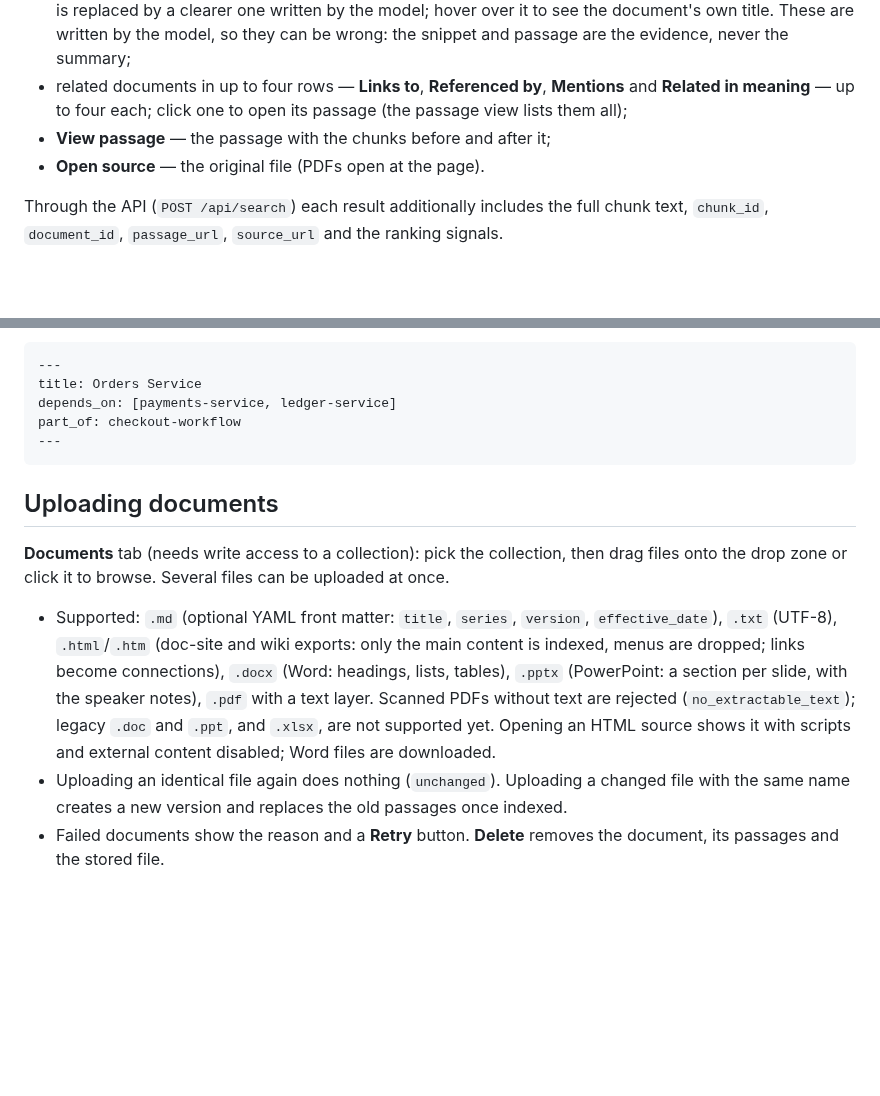
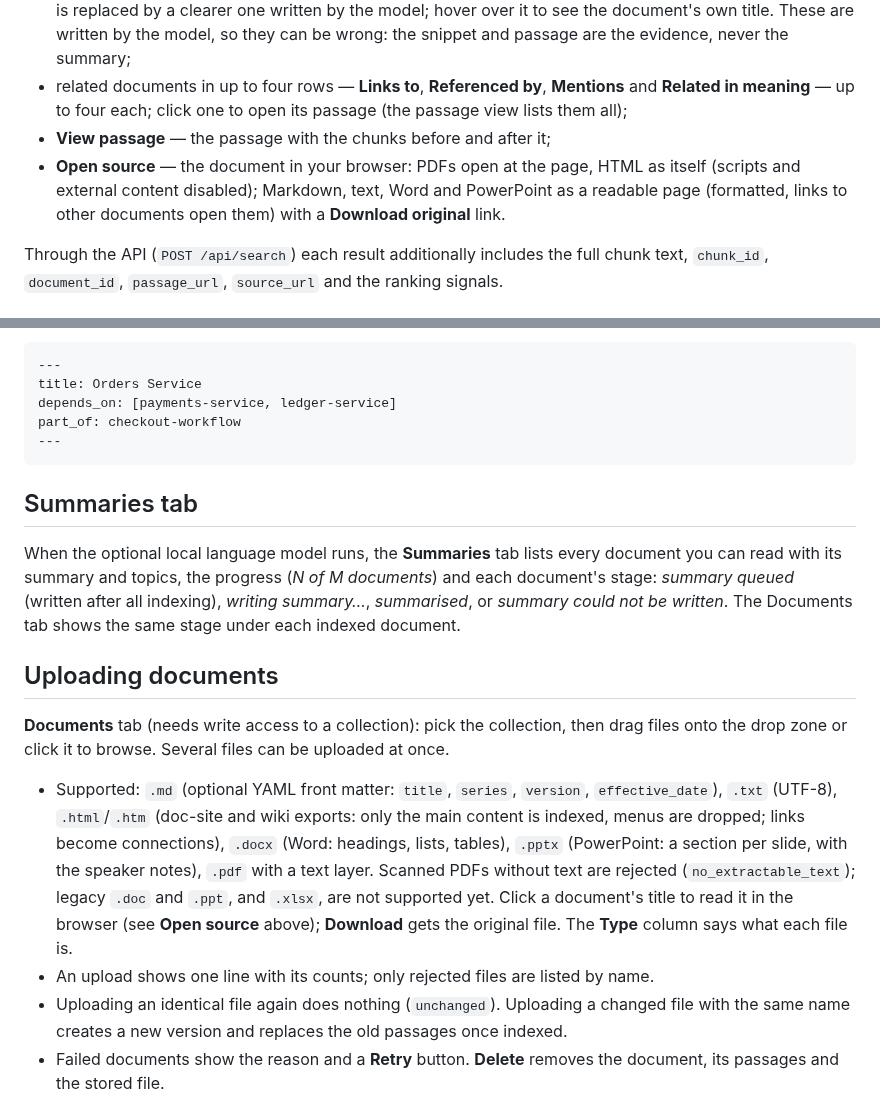
Before and after one commit to MayankPunghal/ferret, a Markdown page: docs/user-guide.md, 2 parts joined by grey strips. Rendered like a GitHub page; blank space fills up the shorter version.

````diff
--- a/docs/user-guide.md
+++ b/docs/user-guide.md
@@ -34,7 +34,9 @@ evidence**. The right passage is often among them (especially for paraphrased qu
 - related documents in up to four rows — **Links to**, **Referenced by**, **Mentions** and **Related in
   meaning** — up to four each; click one to open its passage (the passage view lists them all);
 - **View passage** — the passage with the chunks before and after it;
-- **Open source** — the original file (PDFs open at the page).
+- **Open source** — the document in your browser: PDFs open at the page, HTML as itself (scripts and external
+  content disabled); Markdown, text, Word and PowerPoint as a readable page (formatted, links to other documents
+  open them) with a **Download original** link.
 
 Through the API (`POST /api/search`) each result additionally includes the full chunk text, `chunk_id`,
 `document_id`, `passage_url`, `source_url` and the ranking signals.
@@ -77,6 +79,13 @@ part_of: checkout-workflow
 ---
 ```
 
+## Summaries tab
+
+When the optional local language model runs, the **Summaries** tab lists every document you can read with
+its summary and topics, the progress (*N of M documents*) and each document's stage: *summary queued* (written
+after all indexing), *writing summary…*, *summarised*, or *summary could not be written*. The Documents tab
+shows the same stage under each indexed document.
+
 ## Uploading documents
 
 **Documents** tab (needs write access to a collection): pick the collection, then drag files onto the drop
@@ -87,8 +96,9 @@ zone or click it to browse. Several files can be uploaded at once.
   links become connections), `.docx` (Word: headings, lists, tables), `.pptx` (PowerPoint: a
   section per slide, with the speaker notes), `.pdf` with a text layer.
   Scanned PDFs without text are rejected (`no_extractable_text`); legacy `.doc` and `.ppt`, and `.xlsx`, are not
-  supported yet. Opening an HTML source shows it with scripts and external content disabled; Word files
-  are downloaded.
+  supported yet. Click a document's title to read it in the browser (see **Open source** above);
+  **Download** gets the original file. The **Type** column says what each file is.
+- An upload shows one line with its counts; only rejected files are listed by name.
 - Uploading an identical file again does nothing (`unchanged`). Uploading a changed file with the same name
   creates a new version and replaces the old passages once indexed.
 - Failed documents show the reason and a **Retry** button. **Delete** removes the document, its passages
````
Also changed, not shown: docs/HANDOFF.md (+10 -1 lines), site2md/README.md (+2 -2 lines), docs/screenshots/03-documents.png, docs/screenshots/17-summaries.png (added), docs/screenshots/18-viewer.png (added), 14 other files.
